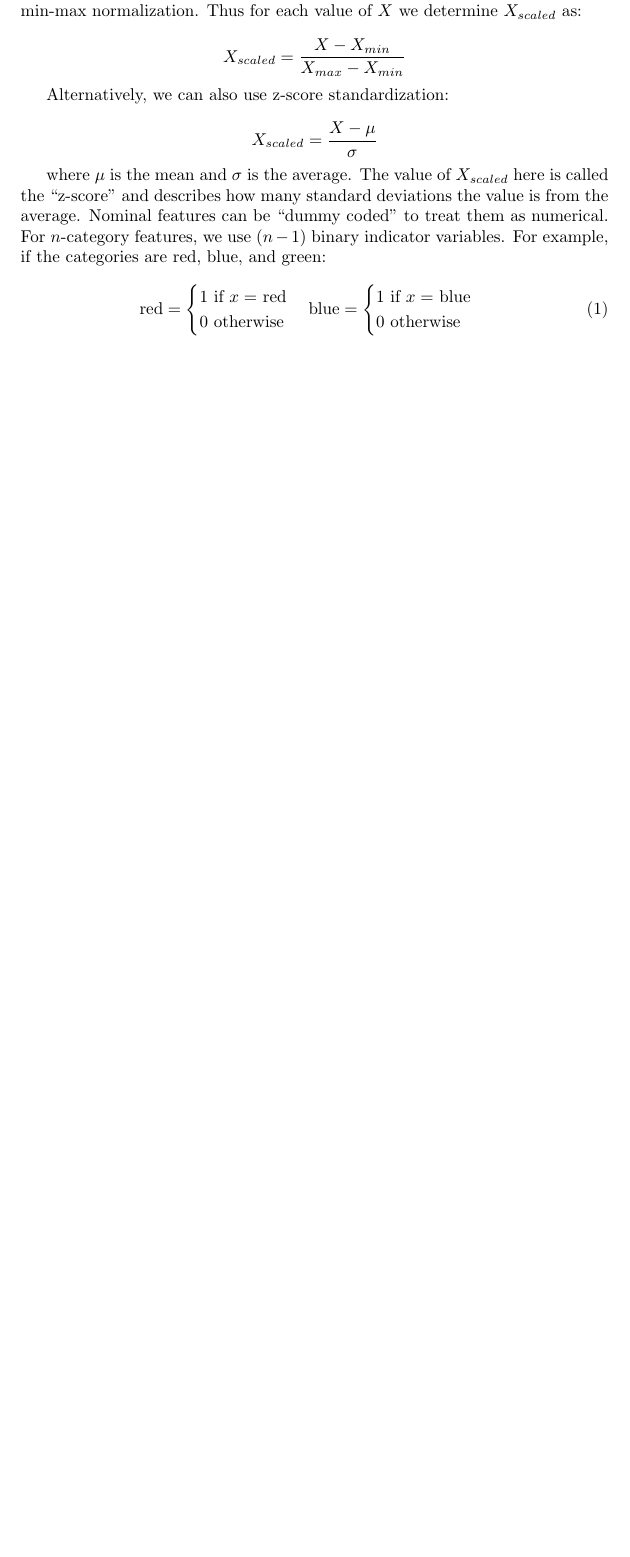
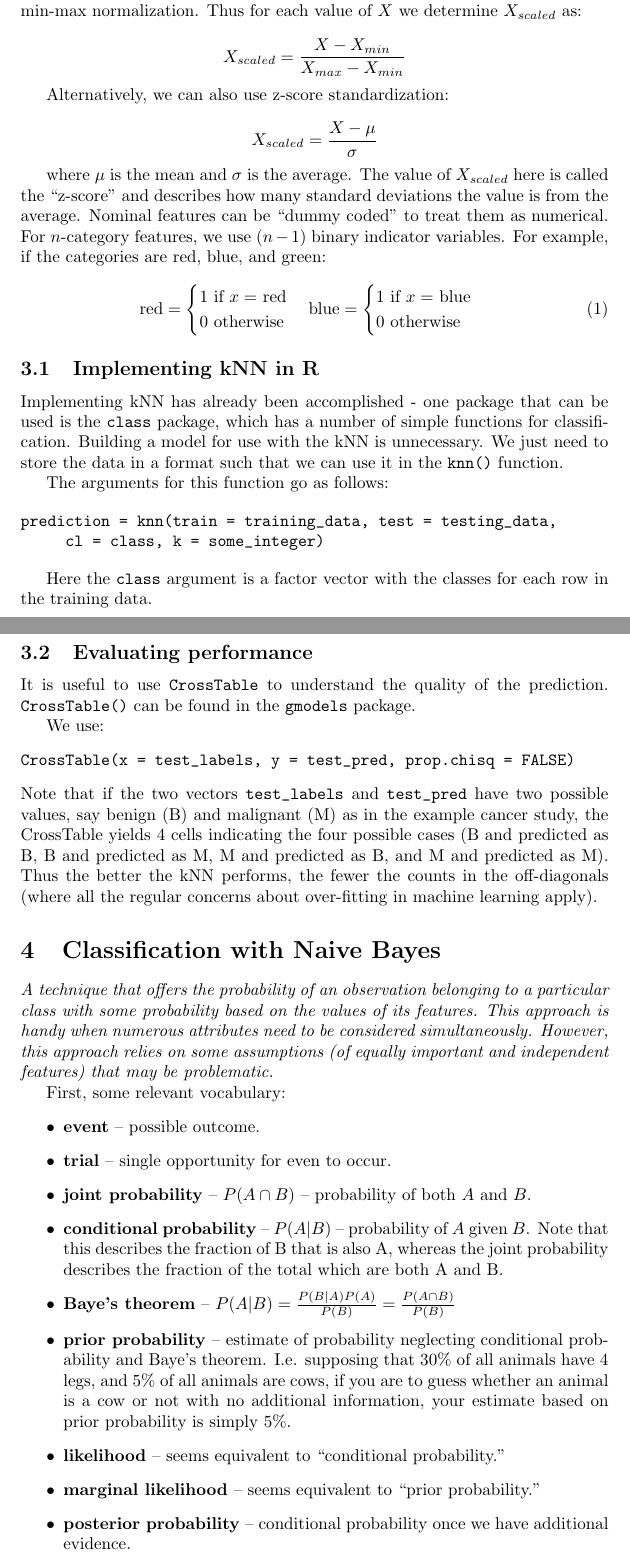
Before and after one commit to wmsteinhardt/notes_and_exercises, a LaTeX paper (R&ML/R_and_ML.tex): part of page 3 of 3 before the commit and two parts of pages 3 and 4 of 5 after it, the two joined at a grey line, cut so that both start at the same text, the shorter picture padded with empty space. Compiled offline with pdfLaTeX.

Commit message:
ML with R notes - Bayes

```diff
--- a/R&ML/R_and_ML.tex
+++ b/R&ML/R_and_ML.tex
@@ -87,4 +87,50 @@ Nominal features can be ``dummy coded'' to treat them as numerical.  For $n$-cat
 	\text{0 otherwise}
 \end{cases}
 \end{equation}
+
+\subsection{Implementing kNN in R}
+Implementing kNN has already been accomplished - one package that can be used is the \verb|class| package, which has a number of simple functions for classification.  Building a model for use with the kNN is unnecessary.  We just need to store the data in a format such that we can use it in the \verb|knn()| function.
+
+The arguments for this function go as follows:
+
+\begin{verbatim}
+prediction = knn(train = training_data, test = testing_data,
+     cl = class, k = some_integer)
+\end{verbatim}
+
+Here the \verb|class| argument is a factor vector with the classes for each row in the training data.
+
+\subsection{Evaluating performance}
+
+It is useful to use \verb|CrossTable| to understand the quality of the prediction.  \verb|CrossTable()| can be found in the \verb|gmodels| package.
+
+We use:
+\begin{verbatim}
+CrossTable(x = test_labels, y = test_pred, prop.chisq = FALSE)
+\end{verbatim}
+Note that if the two vectors \verb|test_labels| and \verb|test_pred| have two possible values, say benign (B) and malignant (M) as in the example cancer study, the CrossTable yields 4 cells indicating the four possible cases (B and predicted as B, B and predicted as M, M and predicted as B, and M and predicted as M).  Thus the better the kNN performs, the fewer the counts in the off-diagonals (where all the regular concerns about over-fitting in machine learning apply).
+
+\section{Classification with Naive Bayes}
+
+\emph{A technique that offers the probability of an observation belonging to a particular class with some probability based on the values of its features.  This approach is handy when numerous attributes need to be considered simultaneously.  However, this approach relies on some assumptions (of equally important and independent features) that may be problematic.}
+
+First, some relevant vocabulary:
+\begin{itemize}
+\item \textbf{event} -- possible outcome.
+\item \textbf{trial} -- single opportunity for even to occur.
+\item \textbf{joint probability} -- $P(A \cap B)$ -- probability of both $A$ and $B$.
+\item \textbf{conditional probability} -- $P(A|B)$ -- probability of $A$ given $B$.  Note that this describes the fraction of B that is also A, whereas the joint probability describes the fraction of the total which are both A and B.
+\item \textbf{Baye's theorem} -- $P(A|B) = \frac{P(B|A)P(A)}{P(B)} = \frac{P(A \cap B)}{P(B)}$
+\item \textbf{prior probability} -- estimate of probability neglecting conditional probability and Baye's theorem.  I.e. supposing that 30\% of all animals have 4 legs, and 5\% of all animals are cows, if you are to guess whether an animal is a cow or not with no additional information, your estimate based on prior probability is simply 5\%.
+\item \textbf{likelihood} -- seems equivalent to ``conditional probability."
+\item \textbf{marginal likelihood} -- seems equivalent to ``prior probability."
+\item \textbf{posterior probability} -- conditional probability once we have additional evidence.
+\end{itemize}
+
+Bayes' theorem can be used by first generating a frequency table, where rows describe categories and columns represent features.  Each element counts the number of times the feature is observed in the given category.  Dividing each element by the total number of observations of the category yields the relevant conditional probability $P(\text{feature}|\text{category})$, and the resulting table is the likelihood table.
+
+\subsection{Naive Bayes' algorithm}
+
+
+
 \end{document}
```
